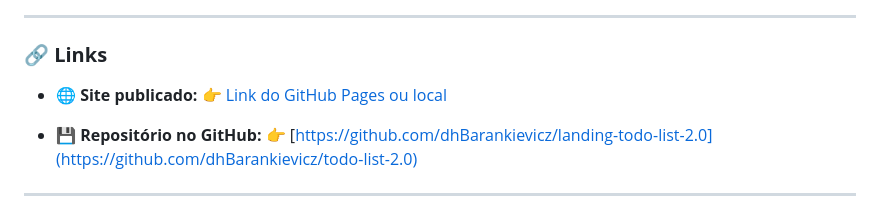
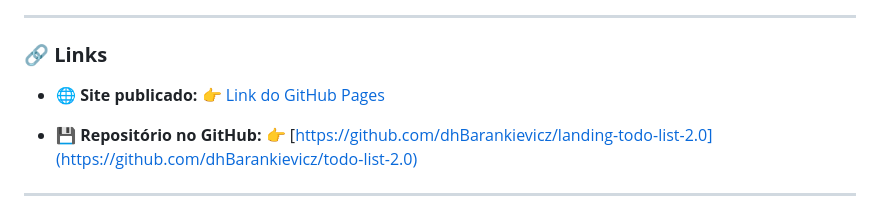
Before and after one commit to dhBarankievicz/todo-list-2.0, a Markdown page: README.md, the part around the change. Rendered like a GitHub page.

```diff
--- a/README.md
+++ b/README.md
@@ -60,7 +60,7 @@ Os usuários devem ser capazes de:
 ### 🔗 **Links**
 
 * 🌐 **Site publicado:**
-  👉 [Link do GitHub Pages ou local](https://dhbarankievicz.github.io/todo-list-2.0/)
+  👉 [Link do GitHub Pages](https://dhbarankievicz.github.io/todo-list-2.0/)
 
 * 💾 **Repositório no GitHub:**
   👉 [https://github.com/dhBarankievicz/landing-todo-list-2.0](https://github.com/dhBarankievicz/todo-list-2.0)
```
